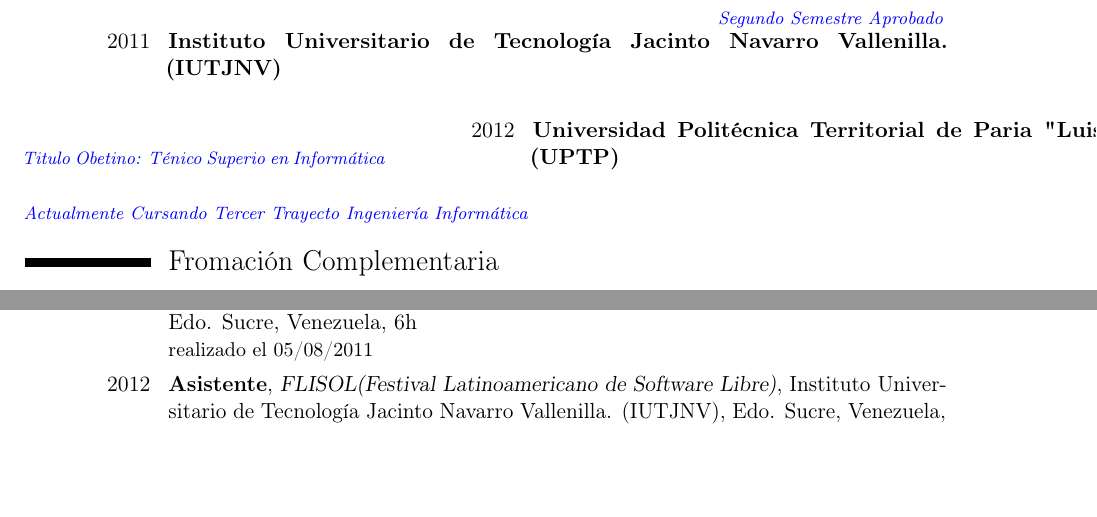
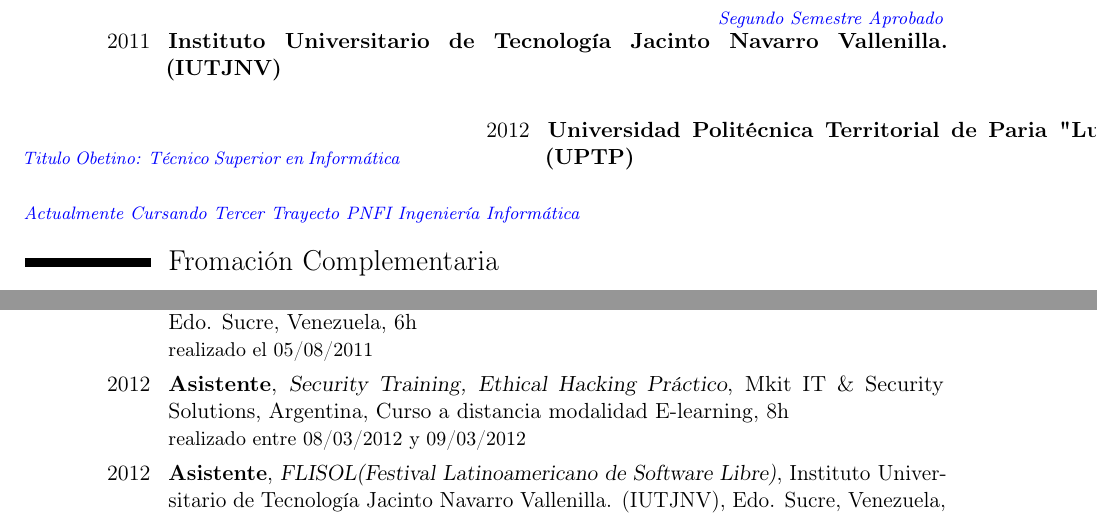
Before and after one commit to afariasfermin/Resumen_Curricular, a LaTeX CV (Resumen Curricular.tex): two parts of pages 1 and 2 of 3, joined at a grey line, cut so that both start at the same text, the shorter picture padded with empty space. Compiled offline with pdfLaTeX.

Commit message:
modified:   Resumen Curricular.log 	modified:   Resumen Curricular.pdf 	modified:   Resumen Curricular.synctex.gz 	modified:   Resumen Curricular.tex

```diff
--- a/Resumen Curricular.tex
+++ b/Resumen Curricular.tex
@@ -33,9 +33,9 @@
 \cventry{2007}{Universidad Gran Mariscal de Ayacucho}{Ingenier\'ia Inform\'atica}{}{}{}
 \hfill{\itshape\color{blue}\footnotesize{}Segundo Semestre Aprobado}
 \cventry{2011}{Instituto Universitario de Tecnolog\'ia Jacinto Navarro Vallenilla. (IUTJNV)}{}{}{}
-\hfill{\itshape\color{blue}\footnotesize{}Titulo Obetino: T\'enico Superio en Inform\'atica}
+\hfill{\itshape\color{blue}\footnotesize{}Titulo Obetino: T\'ecnico Superior en Inform\'atica}
 \cventry{2012}{Universidad Polit\'ecnica Territorial de Paria "Luis Mariano Rivera". (UPTP)}{}{}{}
-\hfill{\itshape\color{blue}\footnotesize{}Actualmente Cursando Tercer Trayecto Ingenier\'ia Inform\'atica}
+\hfill{\itshape\color{blue}\footnotesize{}Actualmente Cursando Tercer Trayecto PNFI Ingenier\'ia Inform\'atica}
 
 
 \section{Fromaci\'on Complementaria}
@@ -61,4 +61,5 @@
 \cventry{2007}{Asistente}{3CNSL Tercer Congreso Nacional de Software Libre}{Universidad de Oriente (UDO), Puerto la Cruz, Edo. Anzo\'ategui, Venezuela}{16h}{Realizado entre 11/05/2007 y 12/05/2007}{}
 \cventry{2011}{Asistente}{7CNSL S\'eptimo Congreso Nacional de Software Libre}{Universidad Nacional Experimental Polit\'ecnica de la Fuerza Armada Nacional (UNEFA), Caracas, Dto. Capital, Venezuela}{16h}{Realizado entre 29/07/2011 y 30/07/2011}{}
 \cventry{2011}{Asistente}{Seminario del Dr. Richard Stallman}{Ateneo de Car\'upano, Car\'upano, Edo. Sucre, Venezuela}{6h}{realizado el 05/08/2011}{}
+\cventry{2012}{Asistente}{Security Training, Ethical Hacking Pr\'actico}{Mkit IT \& Security Solutions, Argentina, Curso a distancia modalidad E-learning}{8h}{realizado entre 08/03/2012 y 09/03/2012}{}
 \cventry{2012}{Asistente}{FLISOL(Festival Latinoamericano de Software Libre)}{Instituto Universitario de Tecnolog\'ia Jacinto Navarro Vallenilla. (IUTJNV), Edo. Sucre, Venezuela}{8h}{realizado el 28/04/2012}{}
```
Also changed, not shown: Resumen Curricular.pdf, Resumen Curricular.tex (1 more changed lines), 2 other files.
